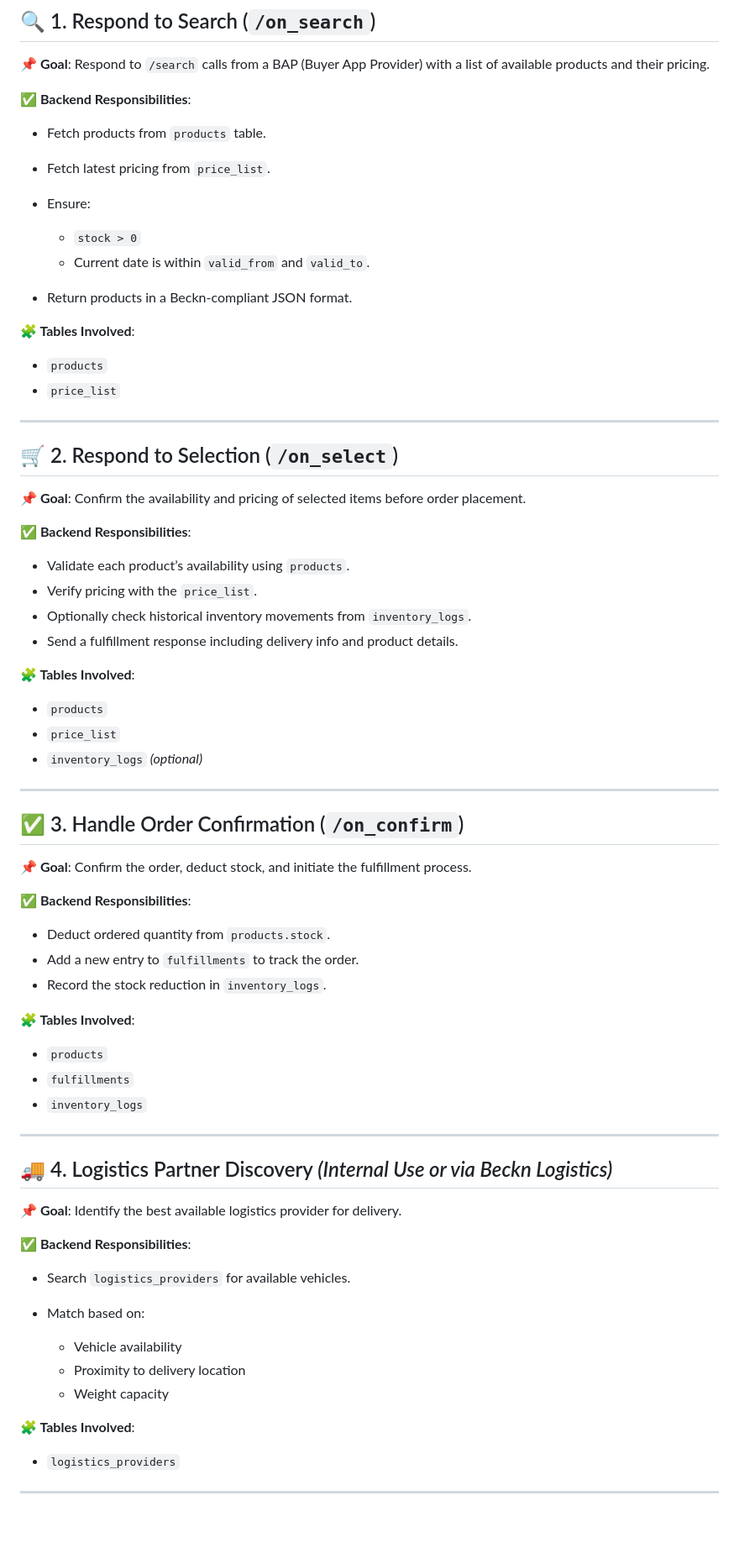
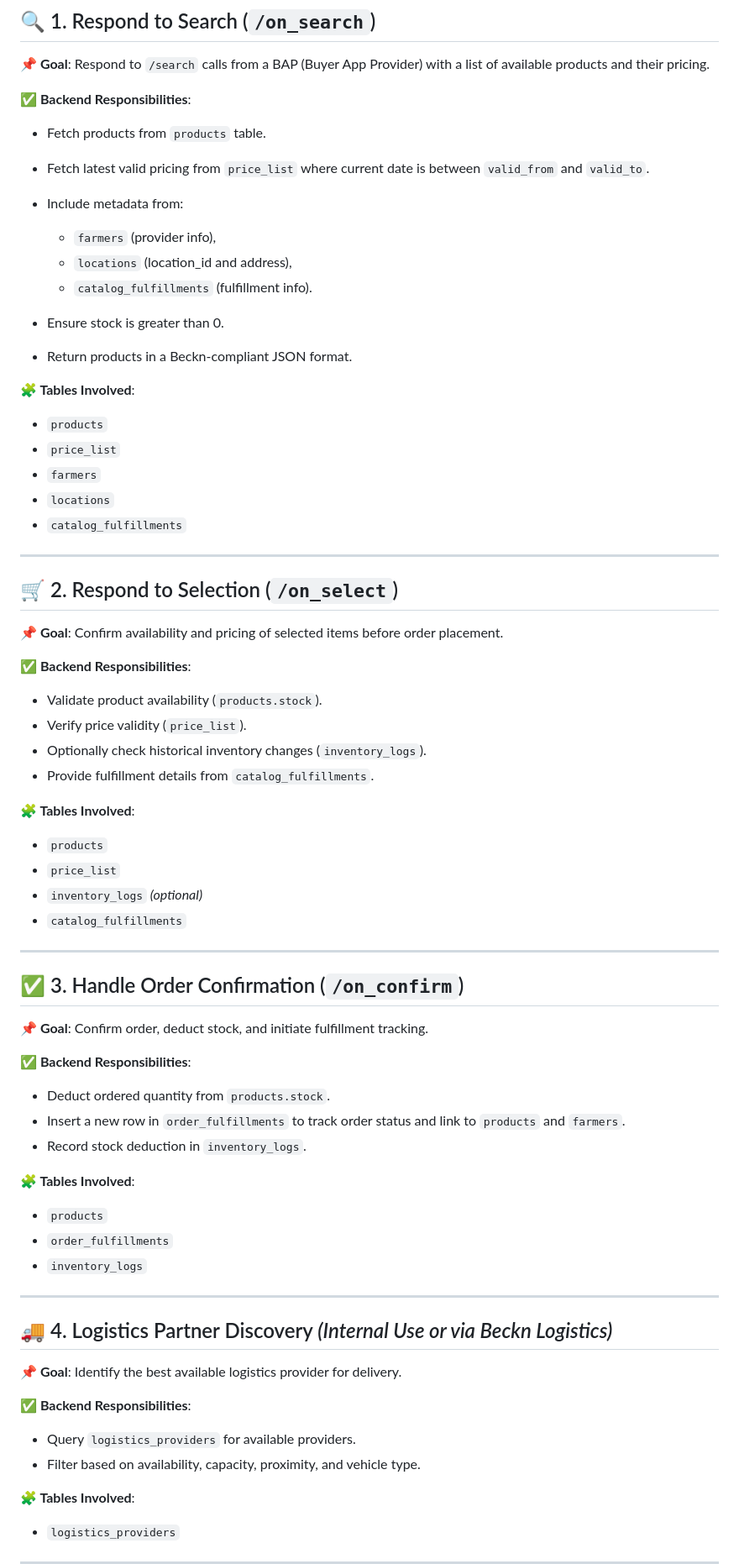
Before and after one commit to rohitvijayan1111/SIH-25, a Markdown page: Backend-BPP/docs/bpp_usecases.MD, the part around one of its changes. Shown at 84% size. Drawn GitHub-style; blank space fills up the shorter version.

```diff
--- a/Backend-BPP/docs/bpp_usecases.MD
+++ b/Backend-BPP/docs/bpp_usecases.MD
@@ -13,55 +15,61 @@ Respond to `/search` calls from a BAP (Buyer App Provider) with a list of availa
 **✅ Backend Responsibilities**:
 
 * Fetch products from `products` table.
-* Fetch latest pricing from `price_list`.
-* Ensure:
+* Fetch latest valid pricing from `price_list` where current date is between `valid_from` and `valid_to`.
+* Include metadata from:
 
-  * `stock > 0`
-  * Current date is within `valid_from` and `valid_to`.
+  * `farmers` (provider info),
+  * `locations` (location\_id and address),
+  * `catalog_fulfillments` (fulfillment info).
+* Ensure stock is greater than 0.
 * Return products in a Beckn-compliant JSON format.
 
 **🧩 Tables Involved**:
 
 * `products`
 * `price_list`
+* `farmers`
+* `locations`
+* `catalog_fulfillments`
 
 ---
 
 ## 🛒 2. Respond to Selection (`/on_select`)
 
 **📌 Goal**:
-Confirm the availability and pricing of selected items before order placement.
+Confirm availability and pricing of selected items before order placement.
 
 **✅ Backend Responsibilities**:
 
-* Validate each product’s availability using `products`.
-* Verify pricing with the `price_list`.
-* Optionally check historical inventory movements from `inventory_logs`.
-* Send a fulfillment response including delivery info and product details.
+* Validate product availability (`products.stock`).
+* Verify price validity (`price_list`).
+* Optionally check historical inventory changes (`inventory_logs`).
+* Provide fulfillment details from `catalog_fulfillments`.
 
 **🧩 Tables Involved**:
 
 * `products`
 * `price_list`
 * `inventory_logs` *(optional)*
+* `catalog_fulfillments`
 
 ---
 
 ## ✅ 3. Handle Order Confirmation (`/on_confirm`)
 
 **📌 Goal**:
-Confirm the order, deduct stock, and initiate the fulfillment process.
+Confirm order, deduct stock, and initiate fulfillment tracking.
 
 **✅ Backend Responsibilities**:
 
 * Deduct ordered quantity from `products.stock`.
-* Add a new entry to `fulfillments` to track the order.
-* Record the stock reduction in `inventory_logs`.
+* Insert a new row in `order_fulfillments` to track order status and link to `products` and `farmers`.
+* Record stock deduction in `inventory_logs`.
 
 **🧩 Tables Involved**:
 
 * `products`
-* `fulfillments`
+* `order_fulfillments`
 * `inventory_logs`
 
 ---
@@ -73,12 +81,8 @@ Identify the best available logistics provider for delivery.
 
 **✅ Backend Responsibilities**:
 
-* Search `logistics_providers` for available vehicles.
-* Match based on:
-
-  * Vehicle availability
-  * Proximity to delivery location
-  * Weight capacity
+* Query `logistics_providers` for available providers.
+* Filter based on availability, capacity, proximity, and vehicle type.
 
 **🧩 Tables Involved**:
 
```
Also changed, not shown: other parts of Backend-BPP/docs/bpp_usecases.MD (+33 -32 lines), Backend-BPP/docs/bpp_Response.MD (+135 -0 lines).
